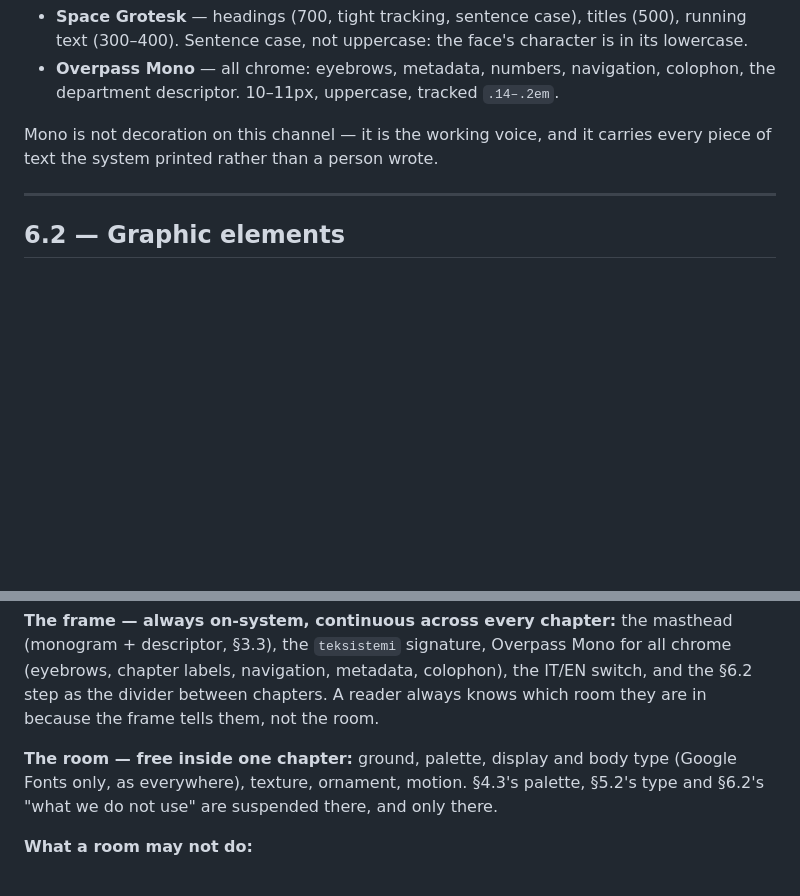
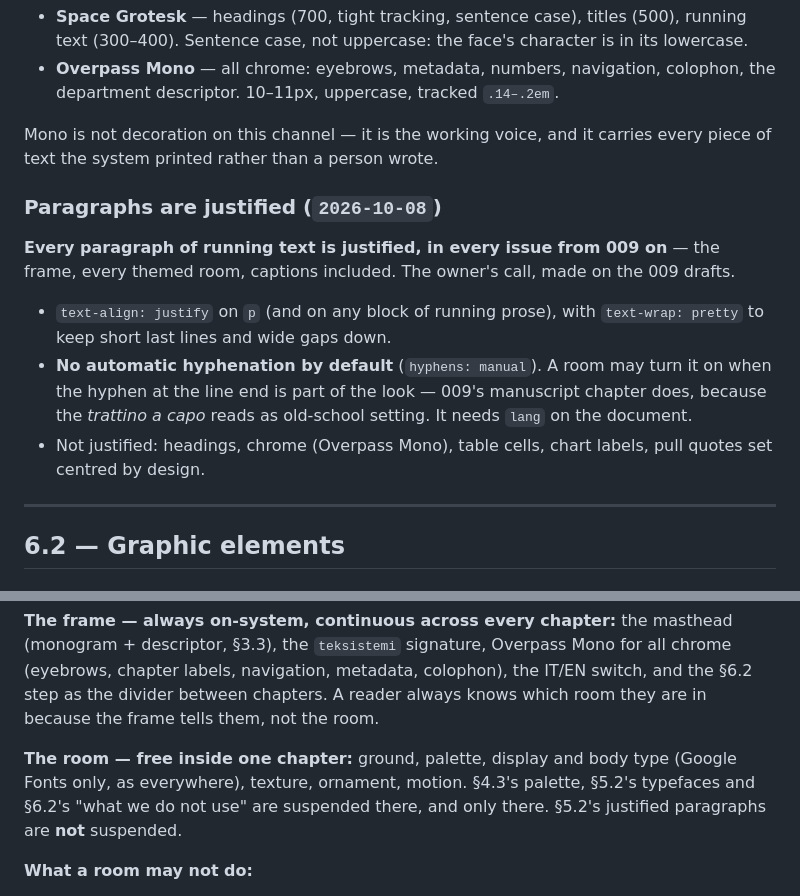
Before and after one commit to orlodax/tks-newsletter, a Markdown page: BRAND.md, 2 parts joined by grey strips. Rendered like a GitHub page; blank space fills up the shorter version.

Commit message:
BRAND.md: paragraphs are justified
Co-Authored-By: Claude Opus 5.5 <noreply@anthropic.com>

```diff
--- a/BRAND.md
+++ b/BRAND.md
@@ -222,6 +222,19 @@ What this addendum adds is the split in *role*:
 Mono is not decoration on this channel — it is the working voice, and it carries every
 piece of text the system printed rather than a person wrote.
 
+### Paragraphs are justified (`2026-10-08`)
+
+**Every paragraph of running text is justified, in every issue from 009 on** — the frame,
+every themed room, captions included. The owner's call, made on the 009 drafts.
+
+- `text-align: justify` on `p` (and on any block of running prose), with
+  `text-wrap: pretty` to keep short last lines and wide gaps down.
+- **No automatic hyphenation by default** (`hyphens: manual`). A room may turn it on when
+  the hyphen at the line end is part of the look — 009's manuscript chapter does, because
+  the *trattino a capo* reads as old-school setting. It needs `lang` on the document.
+- Not justified: headings, chrome (Overpass Mono), table cells, chart labels, pull quotes
+  set centred by design.
+
 ---
 
 ## 6.2 — Graphic elements
@@ -294,8 +307,9 @@ and that freedom was worth keeping — but inside a frame that says who is speak
 because the frame tells them, not the room.
 
 **The room — free inside one chapter:** ground, palette, display and body type (Google
-Fonts only, as everywhere), texture, ornament, motion. §4.3's palette, §5.2's type and
-§6.2's "what we do not use" are suspended there, and only there.
+Fonts only, as everywhere), texture, ornament, motion. §4.3's palette, §5.2's typefaces and
+§6.2's "what we do not use" are suspended there, and only there. §5.2's justified
+paragraphs are **not** suspended.
 
 **What a room may not do:**
 
```
